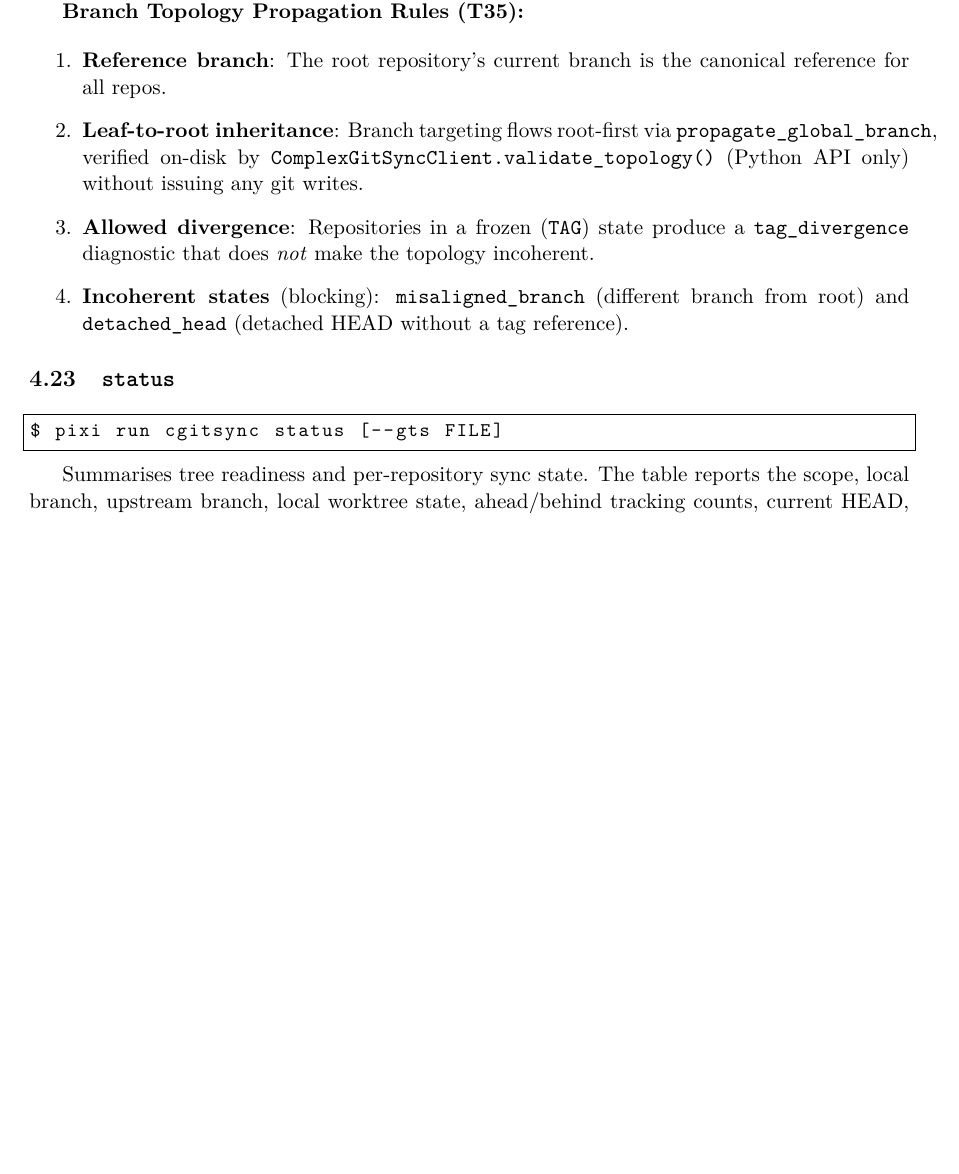
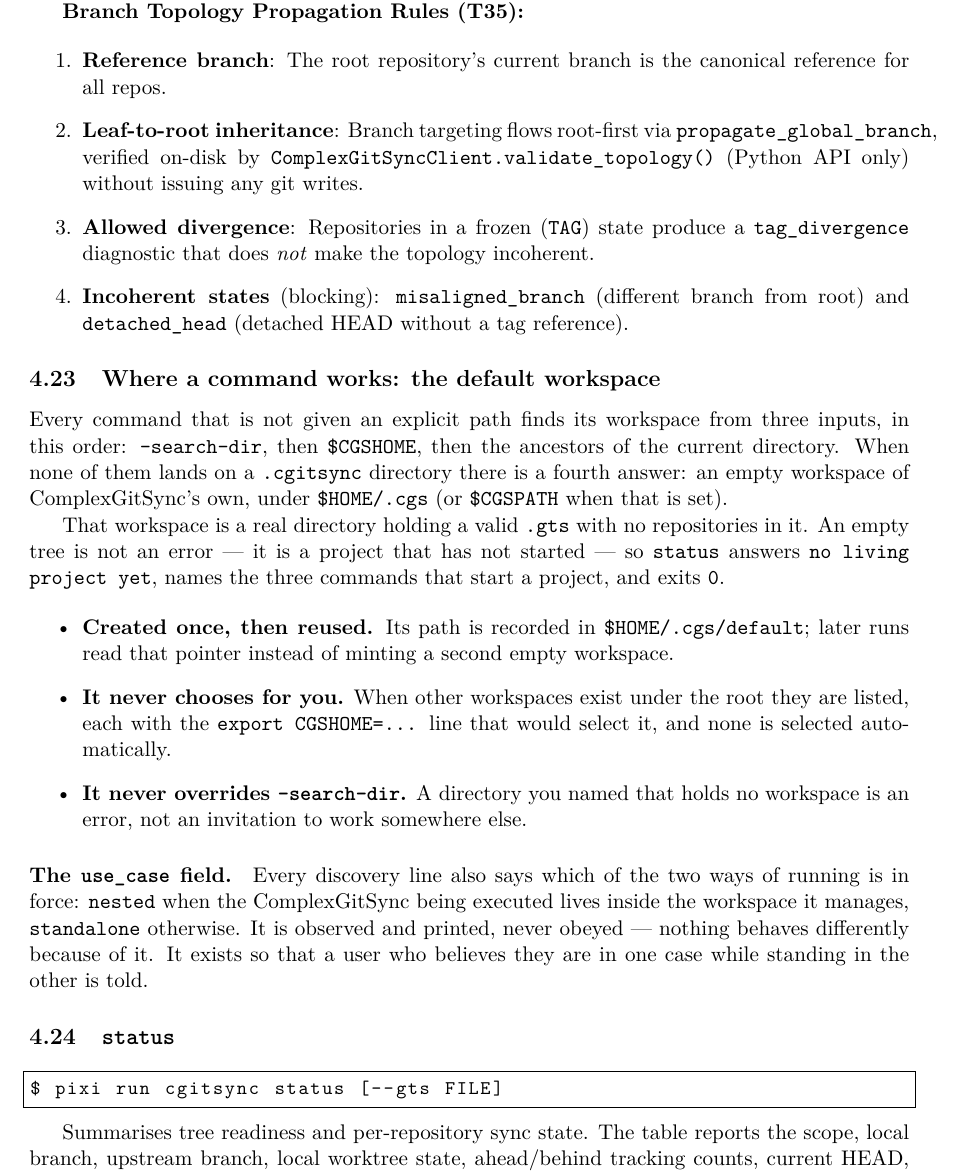
Before and after one commit to flipoyo/DocComplexGitSync, a LaTeX document (c_user_guide.tex, which reads Setup/Shortcuts.tex, Text/user_guide.tex): part of page 13 of 27, cut so that both start at the same text, the shorter picture padded with empty space. Compiled offline with pdfLaTeX.

Commit message:
cgitsync2.57: cgitsync status now answers on a machine that has never run it, instead of ending in a traceback: commands fall back to an empty workspace of their own and say no living project yet. Every command also prints whether it is running standalone or nested

```diff
--- a/Setup/Shortcuts.tex
+++ b/Setup/Shortcuts.tex
@@ -6,4 +6,4 @@
 % Product macros — update these when the package name or version changes
 \newcommand{\cgspkg}{\texttt{ComplexGitSync}}
 \newcommand{\cgscli}{\texttt{cgitsync}}
-\newcommand{\cgsversion}{0002.55}
+\newcommand{\cgsversion}{0002.57}
--- a/Text/user_guide.tex
+++ b/Text/user_guide.tex
@@ -810,6 +810,40 @@ private mount still shows its own.
         (different branch from root) and \texttt{detached\_head} (detached
         HEAD without a tag reference).
 \end{enumerate}
+
+\subsection{Where a command works: the default workspace}
+
+Every command that is not given an explicit path finds its workspace from
+three inputs, in this order: \texttt{--search-dir}, then
+\texttt{\$CGSHOME}, then the ancestors of the current directory. When none
+of them lands on a \texttt{.cgitsync} directory there is a fourth answer: an
+empty workspace of ComplexGitSync's own, under \texttt{\$HOME/.cgs} (or
+\texttt{\$CGSPATH} when that is set).
+
+That workspace is a real directory holding a valid \texttt{.gts} with no
+repositories in it. An empty tree is not an error --- it is a project that
+has not started --- so \texttt{status} answers \texttt{no living project
+yet}, names the three commands that start a project, and exits \texttt{0}.
+
+\begin{itemize}
+  \item \textbf{Created once, then reused.} Its path is recorded in
+        \texttt{\$HOME/.cgs/default}; later runs read that pointer instead
+        of minting a second empty workspace.
+  \item \textbf{It never chooses for you.} When other workspaces exist
+        under the root they are listed, each with the
+        \texttt{export CGSHOME=...} line that would select it, and none is
+        selected automatically.
+  \item \textbf{It never overrides \texttt{--search-dir}.} A directory you
+        named that holds no workspace is an error, not an invitation to work
+        somewhere else.
+\end{itemize}
+
+\paragraph{The \texttt{use\_case} field.} Every discovery line also says
+which of the two ways of running is in force: \texttt{nested} when the
+ComplexGitSync being executed lives inside the workspace it manages,
+\texttt{standalone} otherwise. It is observed and printed, never obeyed ---
+nothing behaves differently because of it. It exists so that a user who
+believes they are in one case while standing in the other is told.
 
 \subsection{\texttt{status}}
 
```
Also changed, not shown: preamble.tex (+1 -1 lines), MASTER.pdf, c_api_python.pdf, c_architecture.pdf, c_getting_started.pdf, c_user_guide.pdf.
